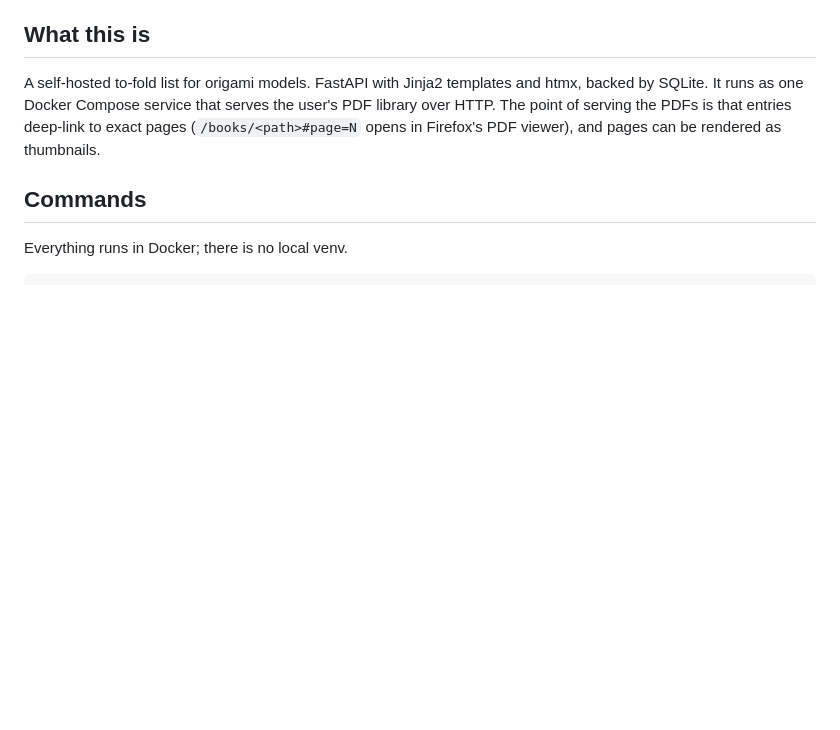
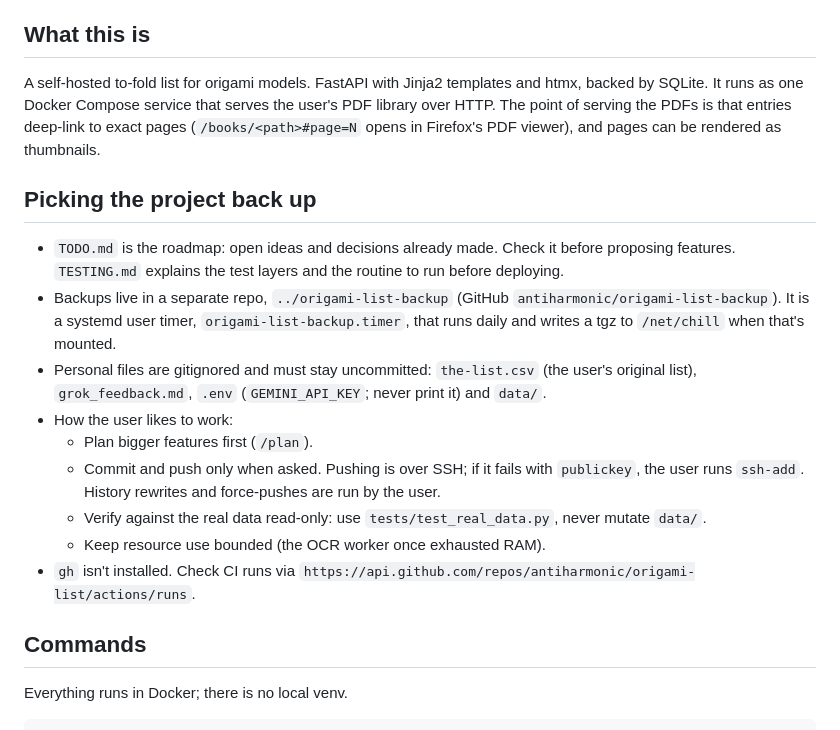
Before and after one commit to antiharmonic/origami-list, a Markdown page: CLAUDE.md, the part around the change. GitHub-like rendering; blank space fills up the shorter version.

Commit message:
CLAUDE.md: notes for picking the project back up
Co-Authored-By: Claude Opus 5.5 <noreply@anthropic.com>

```diff
--- a/CLAUDE.md
+++ b/CLAUDE.md
@@ -5,6 +5,18 @@ This file provides guidance to Claude Code (claude.ai/code) when working with co
 ## What this is
 
 A self-hosted to-fold list for origami models. FastAPI with Jinja2 templates and htmx, backed by SQLite. It runs as one Docker Compose service that serves the user's PDF library over HTTP. The point of serving the PDFs is that entries deep-link to exact pages (`/books/<path>#page=N` opens in Firefox's PDF viewer), and pages can be rendered as thumbnails.
+
+## Picking the project back up
+
+- `TODO.md` is the roadmap: open ideas and decisions already made. Check it before proposing features. `TESTING.md` explains the test layers and the routine to run before deploying.
+- Backups live in a separate repo, `../origami-list-backup` (GitHub `antiharmonic/origami-list-backup`). It is a systemd user timer, `origami-list-backup.timer`, that runs daily and writes a tgz to `/net/chill` when that's mounted.
+- Personal files are gitignored and must stay uncommitted: `the-list.csv` (the user's original list), `grok_feedback.md`, `.env` (`GEMINI_API_KEY`; never print it) and `data/`.
+- How the user likes to work:
+  - Plan bigger features first (`/plan`).
+  - Commit and push only when asked. Pushing is over SSH; if it fails with `publickey`, the user runs `ssh-add`. History rewrites and force-pushes are run by the user.
+  - Verify against the real data read-only: use `tests/test_real_data.py`, never mutate `data/`.
+  - Keep resource use bounded (the OCR worker once exhausted RAM).
+- `gh` isn't installed. Check CI runs via `https://api.github.com/repos/antiharmonic/origami-list/actions/runs`.
 
 ## Commands
 
```
